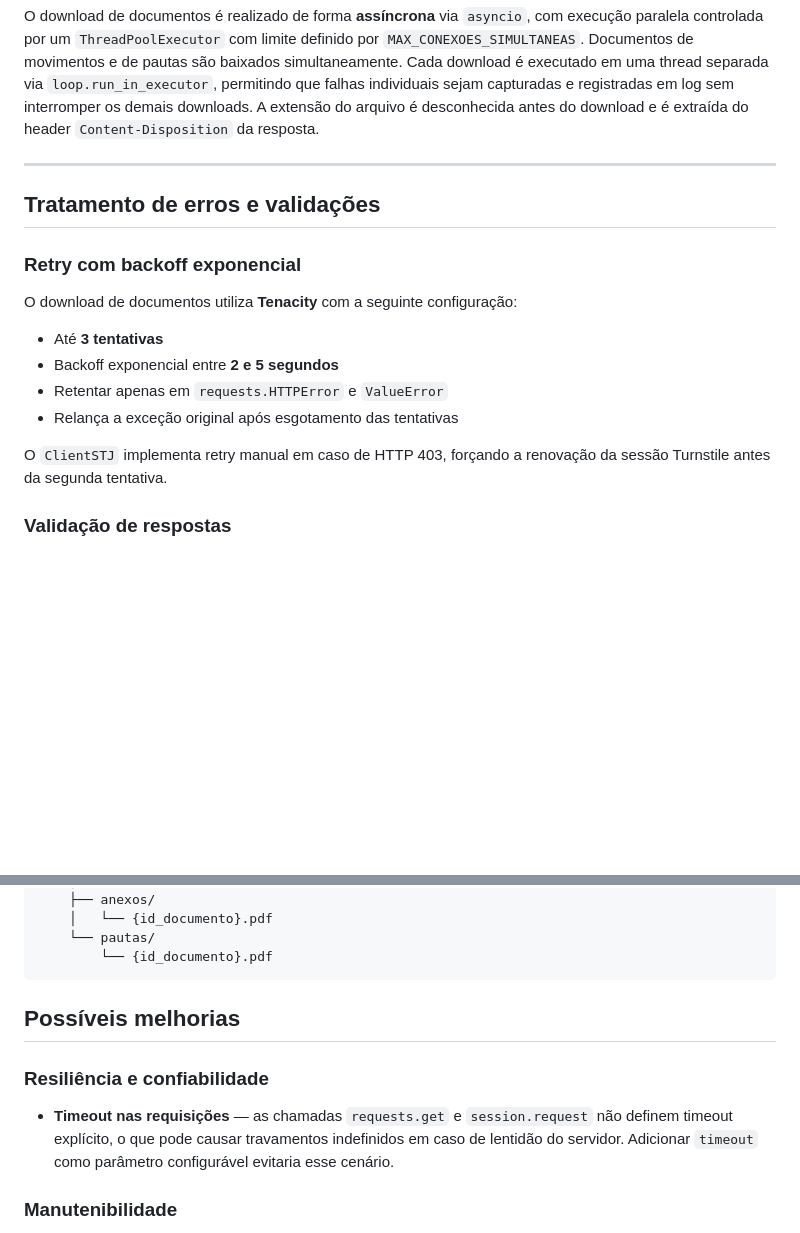
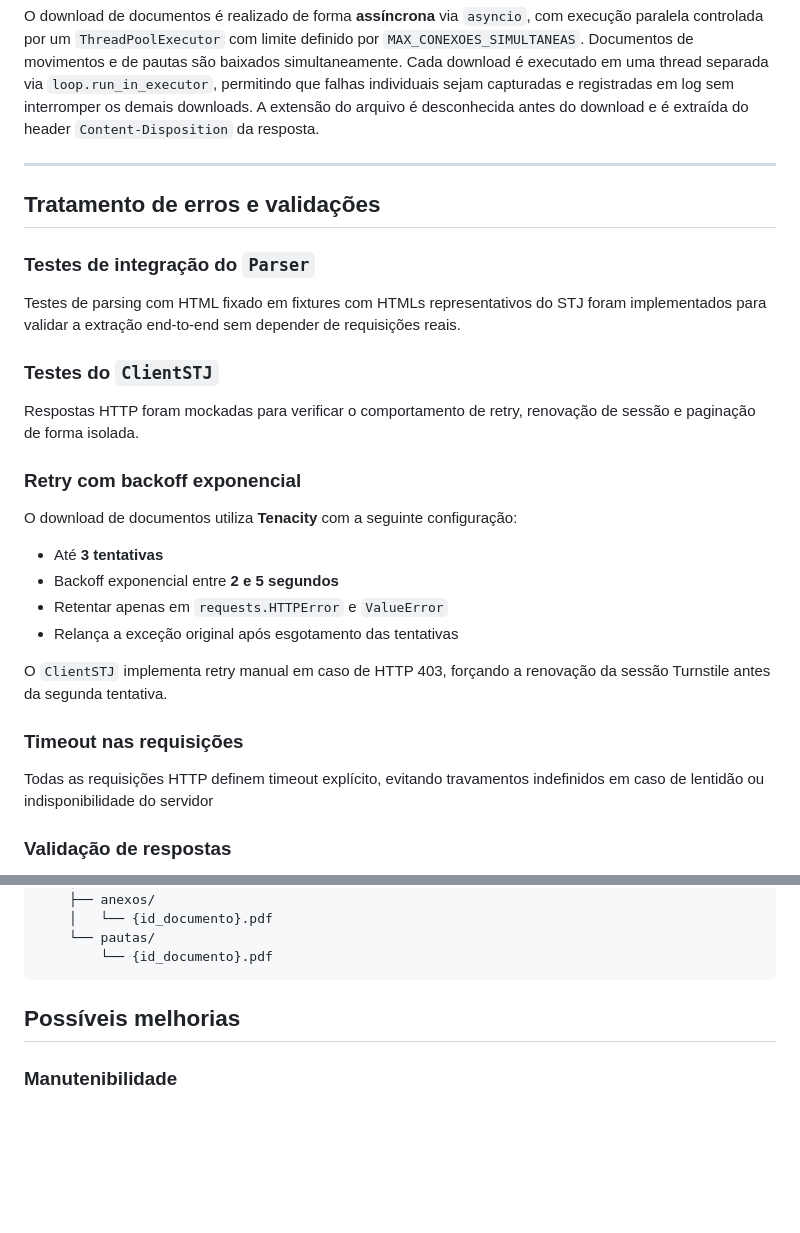
Before and after one commit to DanielMarcelino/desafio-tecnico-jusbrasil-stj, a Markdown page: README.md, 2 parts joined by grey strips. GitHub-like rendering; blank space fills up the shorter version.

Commit message:
doc(README): atualizar README

```diff
--- a/README.md
+++ b/README.md
@@ -173,6 +173,12 @@ O download de documentos é realizado de forma **assíncrona** via `asyncio`, co
 
 ## Tratamento de erros e validações
 
+### Testes de integração do `Parser`
+Testes de parsing com HTML fixado em fixtures com HTMLs representativos do STJ foram implementados para validar a extração end-to-end sem depender de requisições reais.
+
+### Testes do `ClientSTJ`
+Respostas HTTP foram mockadas para verificar o comportamento de retry, renovação de sessão e paginação de forma isolada.
+
 ### Retry com backoff exponencial
 
 O download de documentos utiliza **Tenacity** com a seguinte configuração:
@@ -183,6 +189,10 @@ O download de documentos utiliza **Tenacity** com a seguinte configuração:
 - Relança a exceção original após esgotamento das tentativas
 
 O `ClientSTJ` implementa retry manual em caso de HTTP 403, forçando a renovação da sessão Turnstile antes da segunda tentativa.
+
+### Timeout nas requisições
+
+Todas as requisições HTTP definem timeout explícito, evitando travamentos indefinidos em caso de lentidão ou indisponibilidade do servidor
 
 ### Validação de respostas
 
@@ -224,10 +234,6 @@ local_storage/
 
 ## Possíveis melhorias
 
-### Resiliência e confiabilidade
-
-- **Timeout nas requisições** — as chamadas `requests.get` e `session.request` não definem timeout explícito, o que pode causar travamentos indefinidos em caso de lentidão do servidor. Adicionar `timeout` como parâmetro configurável evitaria esse cenário.
-
 ### Manutenibilidade
 
 - **Separar seletores CSS em constantes** — os seletores CSS estão dispersos nos métodos do `Parser`. Centralizá-los como constantes de classe facilitaria a atualização quando o layout do STJ mudar.
```
